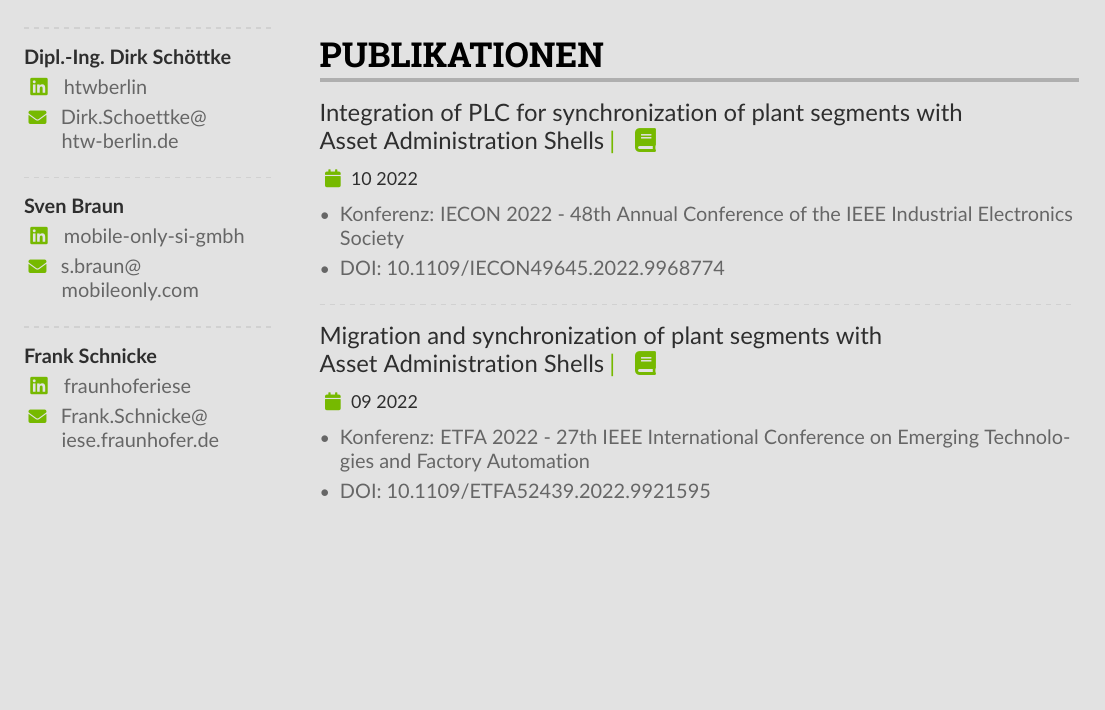
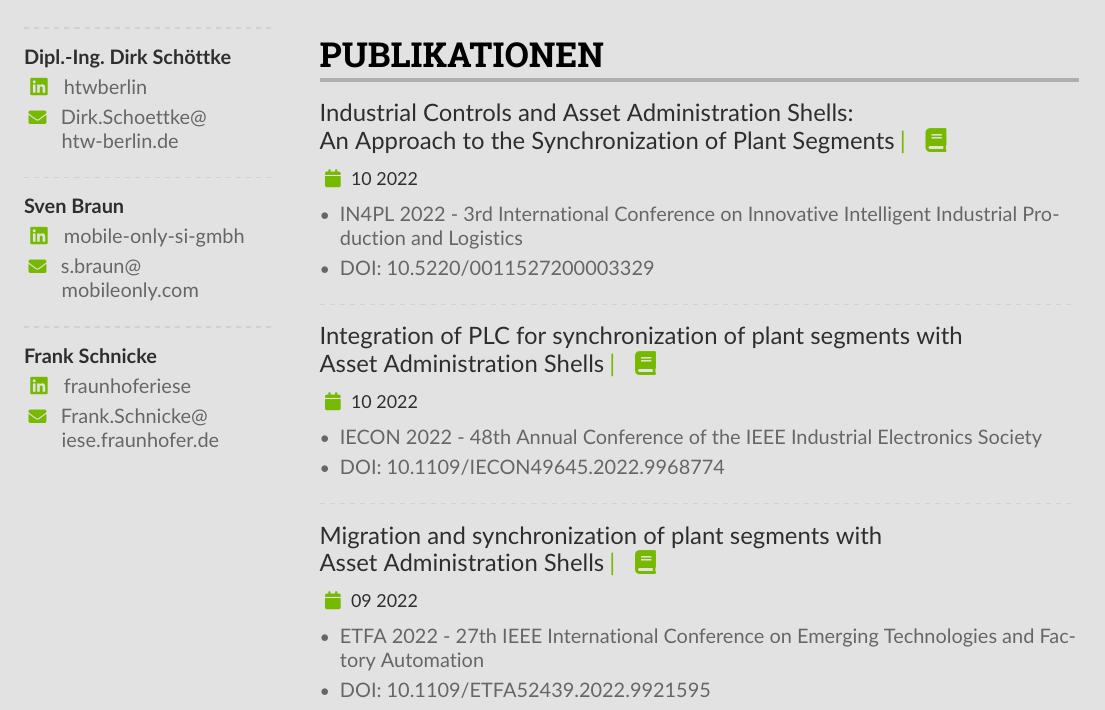
Before and after one commit to aaronzi/CV, a LaTeX CV (Lebenslauf.tex): part of page 2 of 2, cut so that both start at the same text, the shorter picture padded with empty space. Compiled offline with pdfLaTeX.

Commit message:
Publikation hinzugefügt

```diff
--- a/Lebenslauf.tex
+++ b/Lebenslauf.tex
@@ -294,16 +294,23 @@
 
         % ----- PUBLICATIONS -----
         \cvsection{Publikationen}
+            \cvevent{Industrial Controls and Asset Administration Shells:\\ An Approach to the Synchronization of Plant Segments}{\cvreference{\faBook}{https://www.scitepress.org/Link.aspx?doi=10.5220/0011527200003329}}{10 2022}{}
+            \begin{itemize}
+                \item IN4PL 2022 - 3rd International Conference on Innovative Intelligent Industrial Production and Logistics
+                \item DOI: 10.5220/0011527200003329
+            \end{itemize}
+            \divider
+
             \cvevent{Integration of PLC for synchronization of plant segments with\\ Asset Administration Shells}{\cvreference{\faBook}{https://ieeexplore.ieee.org/document/9968774}}{10 2022}{}
             \begin{itemize}
-                \item Konferenz: IECON 2022 - 48th Annual Conference of the IEEE Industrial Electronics Society
+                \item IECON 2022 - 48th Annual Conference of the IEEE Industrial Electronics Society
                 \item DOI: 10.1109/IECON49645.2022.9968774
             \end{itemize}
             \divider
 
             \cvevent{Migration and synchronization of plant segments with\\ Asset Administration Shells}{\cvreference{\faBook}{https://ieeexplore.ieee.org/document/9921595}}{09 2022}{}
             \begin{itemize}
-                \item Konferenz: ETFA 2022 - 27th IEEE International Conference on Emerging Technologies and Factory Automation
+                \item ETFA 2022 - 27th IEEE International Conference on Emerging Technologies and Factory Automation
                 \item DOI: 10.1109/ETFA52439.2022.9921595
             \end{itemize}
         % ----- PUBLICATIONS -----
```
Also changed, not shown: Lebenslauf.pdf.
